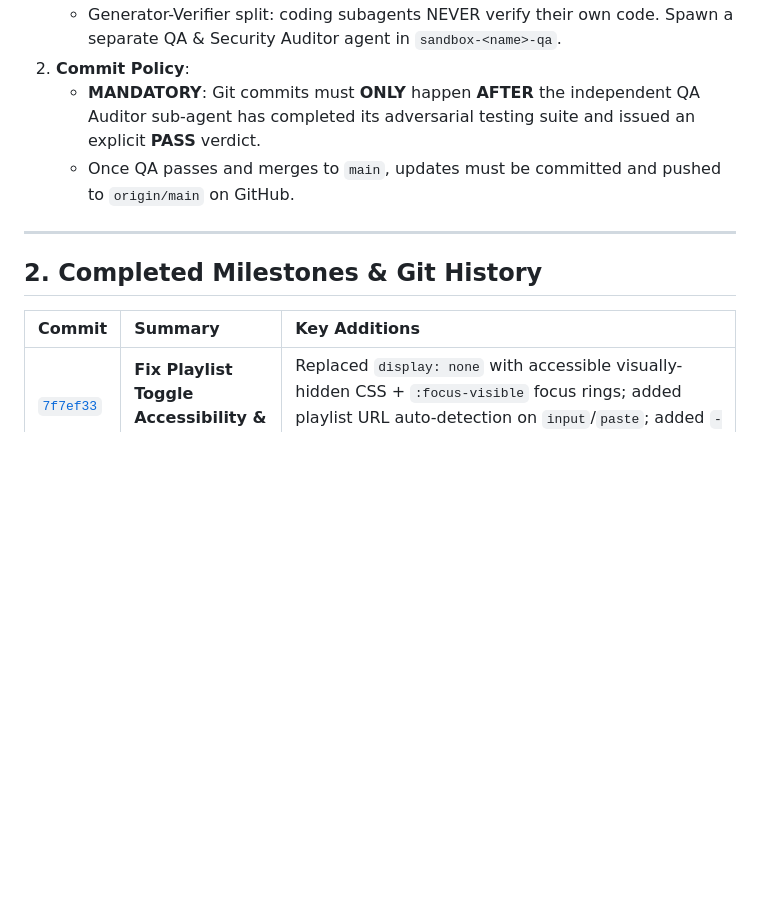
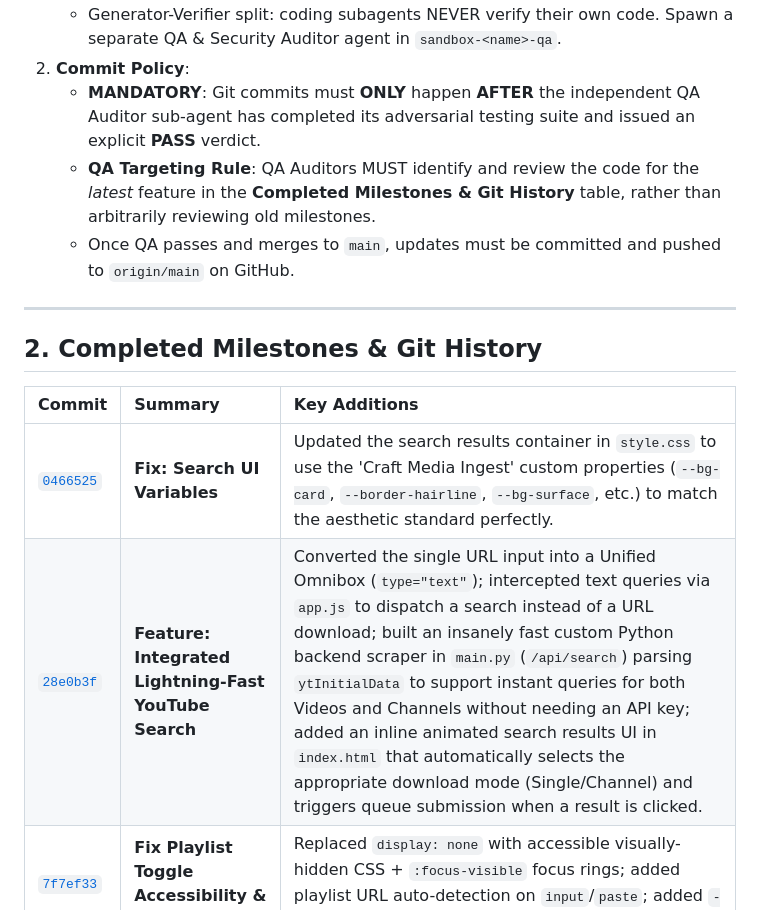
Before and after one commit to strangeones/yt-jellyfin-downloader, a Markdown page: context.md, the part around one of its changes. Rendered like a GitHub page; blank space fills up the shorter version.

Commit message:
docs: update context.md with integrated search milestones and QA rule

```diff
--- a/context.md
+++ b/context.md
@@ -15,6 +15,7 @@
    - Generator-Verifier split: coding subagents NEVER verify their own code. Spawn a separate QA & Security Auditor agent in `sandbox-<name>-qa`.
 2. **Commit Policy**:
    - **MANDATORY**: Git commits must **ONLY** happen **AFTER** the independent QA Auditor sub-agent has completed its adversarial testing suite and issued an explicit **PASS** verdict.
+   - **QA Targeting Rule**: QA Auditors MUST identify and review the code for the *latest* feature in the **Completed Milestones & Git History** table, rather than arbitrarily reviewing old milestones.
    - Once QA passes and merges to `main`, updates must be committed and pushed to `origin/main` on GitHub.
 
 ---
@@ -23,6 +24,8 @@
 
 | Commit | Summary | Key Additions |
 | :--- | :--- | :--- |
+| [`0466525`](https://github.com/strangeones/yt-jellyfin-downloader/commit/0466525) | **Fix: Search UI Variables** | Updated the search results container in `style.css` to use the 'Craft Media Ingest' custom properties (`--bg-card`, `--border-hairline`, `--bg-surface`, etc.) to match the aesthetic standard perfectly. |
+| [`28e0b3f`](https://github.com/strangeones/yt-jellyfin-downloader/commit/28e0b3f) | **Feature: Integrated Lightning-Fast YouTube Search** | Converted the single URL input into a Unified Omnibox (`type="text"`); intercepted text queries via `app.js` to dispatch a search instead of a URL download; built an insanely fast custom Python backend scraper in `main.py` (`/api/search`) parsing `ytInitialData` to support instant queries for both Videos and Channels without needing an API key; added an inline animated search results UI in `index.html` that automatically selects the appropriate download mode (Single/Channel) and triggers queue submission when a result is clicked. |
 | [`7f7ef33`](https://github.com/strangeones/yt-jellyfin-downloader/commit/7f7ef33) | **Fix Playlist Toggle Accessibility & Parity** | Replaced `display: none` with accessible visually-hidden CSS + `:focus-visible` focus rings; added playlist URL auto-detection on `input`/`paste`; added `--yes-playlist` parity to [`get_playlist_info()`](file:///Users/henrystrange/Documents/Antigravity_Projects/youtube-archive/backend/main.py). |
 | [`7573dc4`](https://github.com/strangeones/yt-jellyfin-downloader/commit/7573dc4) | **Chore: Add .gitignore** | Ignored `.DS_Store`, `__pycache__/`, `*.pyc`. |
 | [`22e8916`](https://github.com/strangeones/yt-jellyfin-downloader/commit/22e8916) | **Channel Date-Range Logarithmic Search** | 3-way segmented control (`Single Video` \| `Playlist / Mix` \| `Channel`); adjacent glassmorphic date pickers; media checkboxes (`All Media` vs `Videos`, `Shorts`, `Live Streams`) with mutual exclusivity; PID-damped step controller with **1-day minimum step threshold**; confirmation preview modal; batch download queueing. |
```
Also changed, not shown: other parts of context.md (+1 -1 lines).
